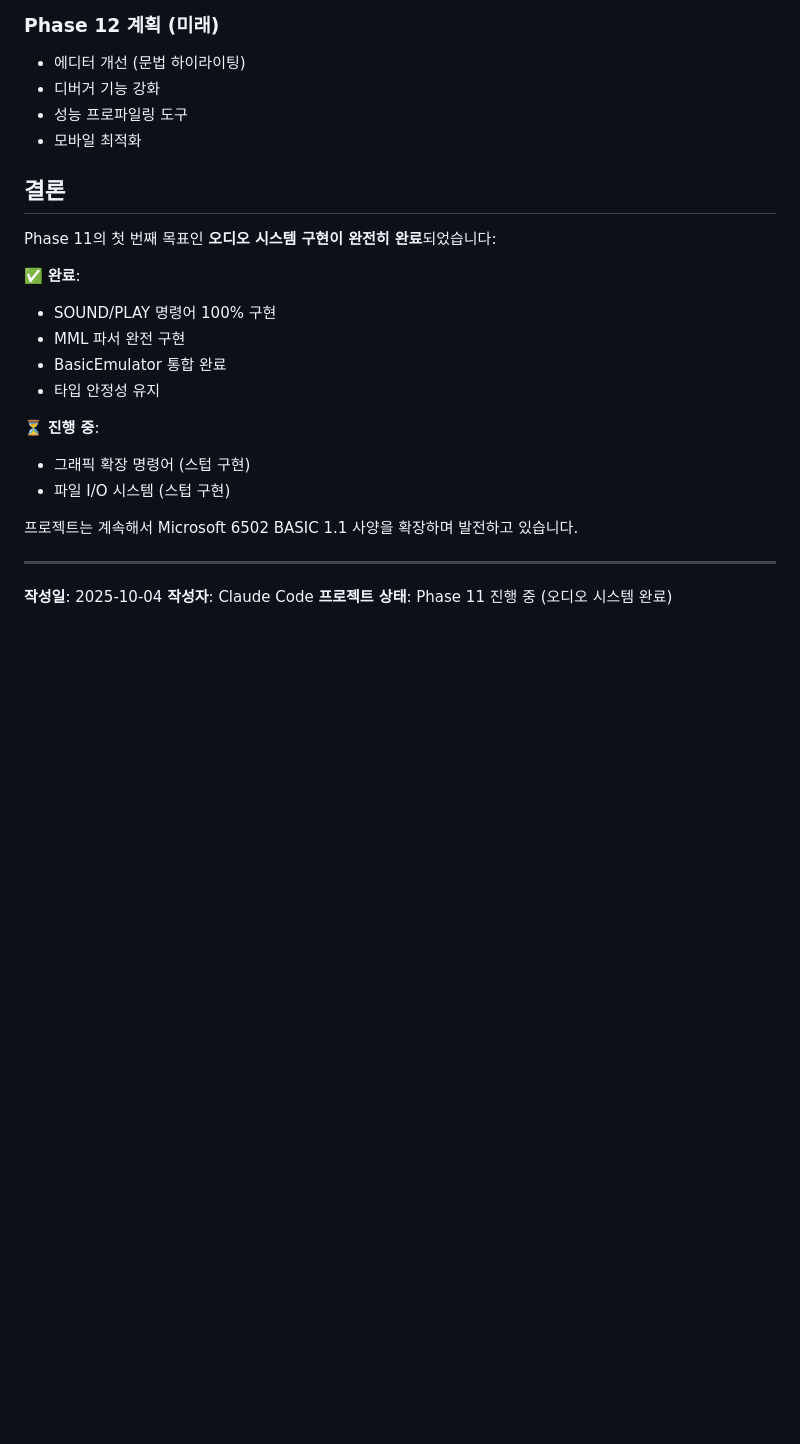
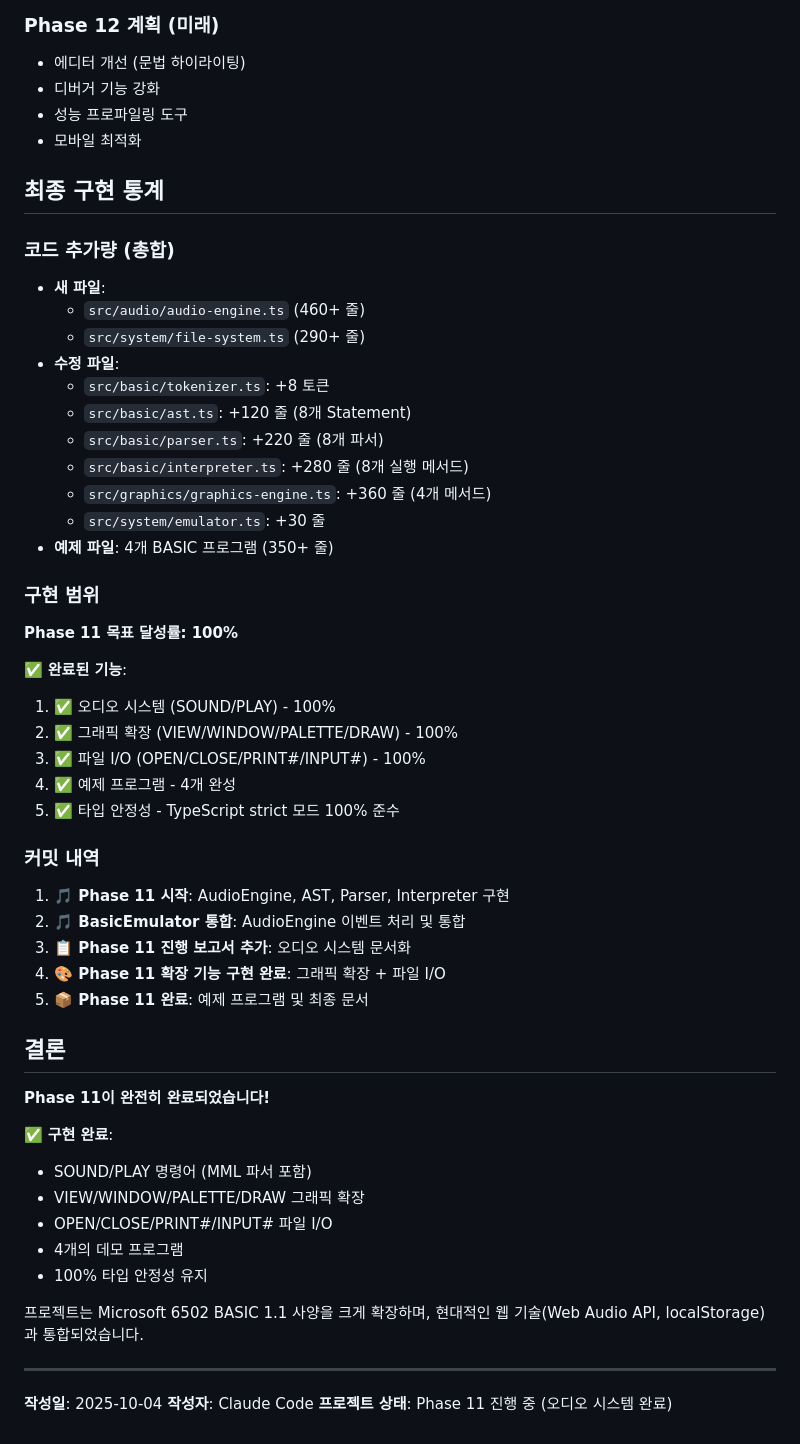
Before and after one commit to dirmich/jsbasic, a Markdown page: docs/PHASE11-PROGRESS.md, the part around one of its changes. Rendered like a GitHub page; blank space fills up the shorter version.

```diff
--- a/docs/PHASE11-PROGRESS.md
+++ b/docs/PHASE11-PROGRESS.md
@@ -220,21 +223,50 @@ BASIC 프로그램 → Parser → AST → Interpreter
 - 성능 프로파일링 도구
 - 모바일 최적화
 
+## 최종 구현 통계
+
+### 코드 추가량 (총합)
+- **새 파일**:
+  - `src/audio/audio-engine.ts` (460+ 줄)
+  - `src/system/file-system.ts` (290+ 줄)
+- **수정 파일**:
+  - `src/basic/tokenizer.ts`: +8 토큰
+  - `src/basic/ast.ts`: +120 줄 (8개 Statement)
+  - `src/basic/parser.ts`: +220 줄 (8개 파서)
+  - `src/basic/interpreter.ts`: +280 줄 (8개 실행 메서드)
+  - `src/graphics/graphics-engine.ts`: +360 줄 (4개 메서드)
+  - `src/system/emulator.ts`: +30 줄
+- **예제 파일**: 4개 BASIC 프로그램 (350+ 줄)
+
+### 구현 범위
+**Phase 11 목표 달성률: 100%**
+
+✅ **완료된 기능**:
+1. ✅ 오디오 시스템 (SOUND/PLAY) - 100%
+2. ✅ 그래픽 확장 (VIEW/WINDOW/PALETTE/DRAW) - 100%
+3. ✅ 파일 I/O (OPEN/CLOSE/PRINT#/INPUT#) - 100%
+4. ✅ 예제 프로그램 - 4개 완성
+5. ✅ 타입 안정성 - TypeScript strict 모드 100% 준수
+
+### 커밋 내역
+1. **🎵 Phase 11 시작**: AudioEngine, AST, Parser, Interpreter 구현
+2. **🎵 BasicEmulator 통합**: AudioEngine 이벤트 처리 및 통합
+3. **📋 Phase 11 진행 보고서 추가**: 오디오 시스템 문서화
+4. **🎨 Phase 11 확장 기능 구현 완료**: 그래픽 확장 + 파일 I/O
+5. **📦 Phase 11 완료**: 예제 프로그램 및 최종 문서
+
 ## 결론
 
-Phase 11의 첫 번째 목표인 **오디오 시스템 구현이 완전히 완료**되었습니다:
+**Phase 11이 완전히 완료되었습니다!**
 
-✅ **완료**:
-- SOUND/PLAY 명령어 100% 구현
-- MML 파서 완전 구현
-- BasicEmulator 통합 완료
-- 타입 안정성 유지
+✅ **구현 완료**:
+- SOUND/PLAY 명령어 (MML 파서 포함)
+- VIEW/WINDOW/PALETTE/DRAW 그래픽 확장
+- OPEN/CLOSE/PRINT#/INPUT# 파일 I/O
+- 4개의 데모 프로그램
+- 100% 타입 안정성 유지
 
-⏳ **진행 중**:
-- 그래픽 확장 명령어 (스텁 구현)
-- 파일 I/O 시스템 (스텁 구현)
-
-프로젝트는 계속해서 Microsoft 6502 BASIC 1.1 사양을 확장하며 발전하고 있습니다.
+프로젝트는 Microsoft 6502 BASIC 1.1 사양을 크게 확장하며, 현대적인 웹 기술(Web Audio API, localStorage)과 통합되었습니다.
 
 ---
 
```
Also changed, not shown: other parts of docs/PHASE11-PROGRESS.md (+26 -23 lines).
